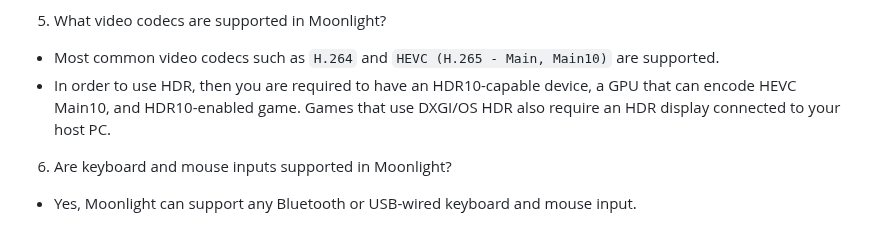
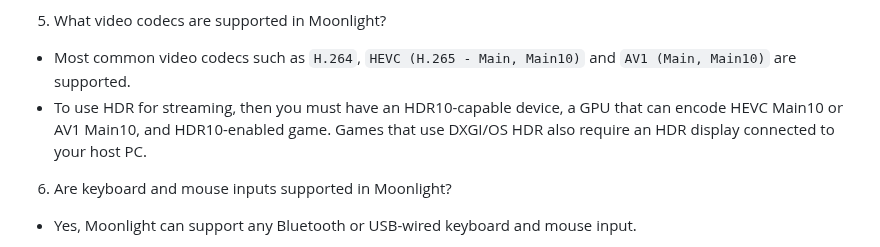
Before and after one commit to ndriqimlahu/moonlight-tizen, a Markdown page: README.md, the part around the change. Drawn GitHub-style.

```diff
--- a/README.md
+++ b/README.md
@@ -132,8 +132,8 @@ To get started, make sure your setup meets the [Prerequisites](https://github.co
 - Streaming performance may vary based on your host device, client device and network configuration. So, it is recommended that you adjust the streaming resolution, frame rate, bit rate, and other settings to achieve the desired performance.
 
 5. What video codecs are supported in Moonlight?
-- Most common video codecs such as `H.264` and `HEVC (H.265 - Main, Main10)` are supported.
-- In order to use HDR, then you are required to have an HDR10-capable device, a GPU that can encode HEVC Main10, and HDR10-enabled game. Games that use DXGI/OS HDR also require an HDR display connected to your host PC.
+- Most common video codecs such as `H.264`, `HEVC (H.265 - Main, Main10)` and `AV1 (Main, Main10)` are supported.
+- To use HDR for streaming, then you must have an HDR10-capable device, a GPU that can encode HEVC Main10 or AV1 Main10, and HDR10-enabled game. Games that use DXGI/OS HDR also require an HDR display connected to your host PC.
 
 6. Are keyboard and mouse inputs supported in Moonlight?
 - Yes, Moonlight can support any Bluetooth or USB-wired keyboard and mouse input.
```
